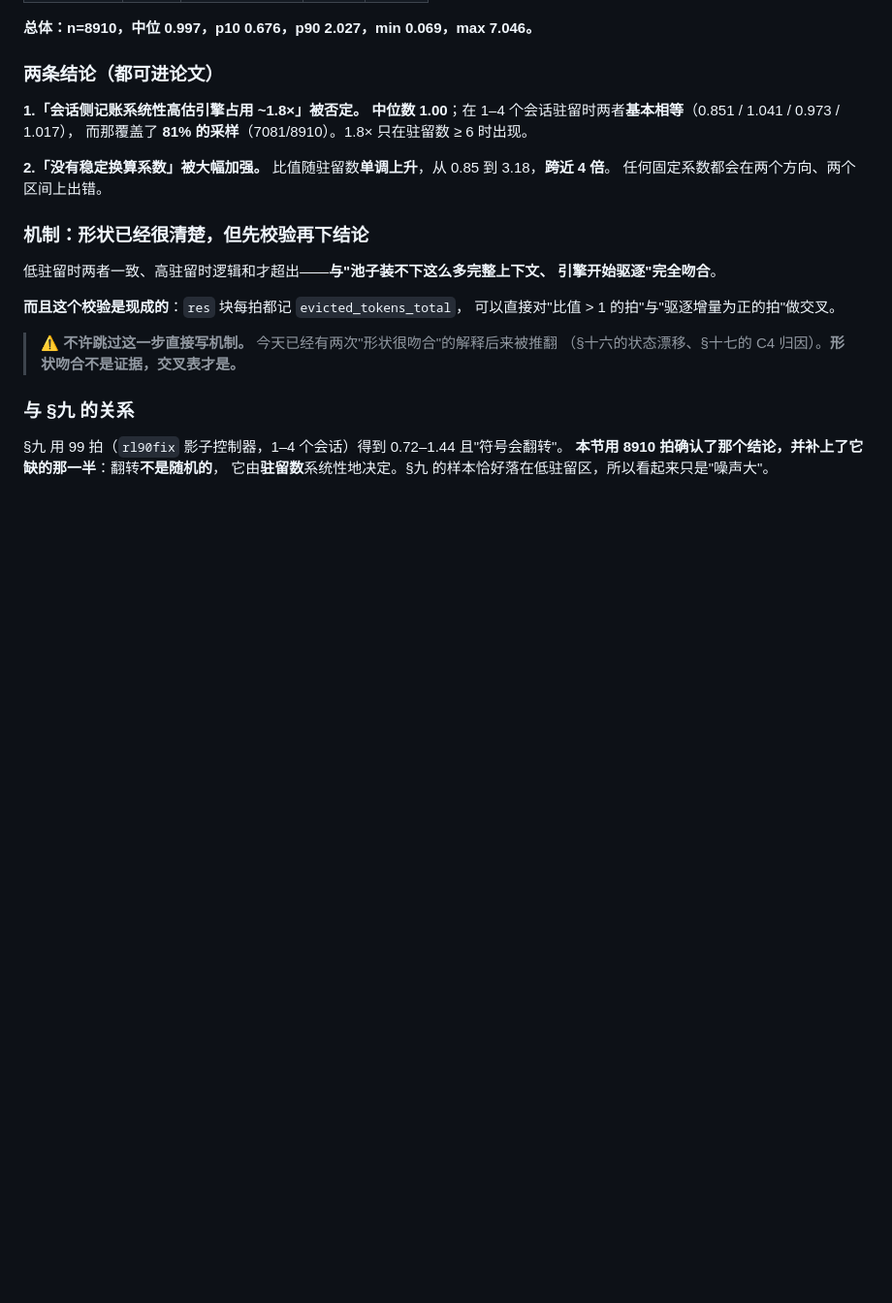
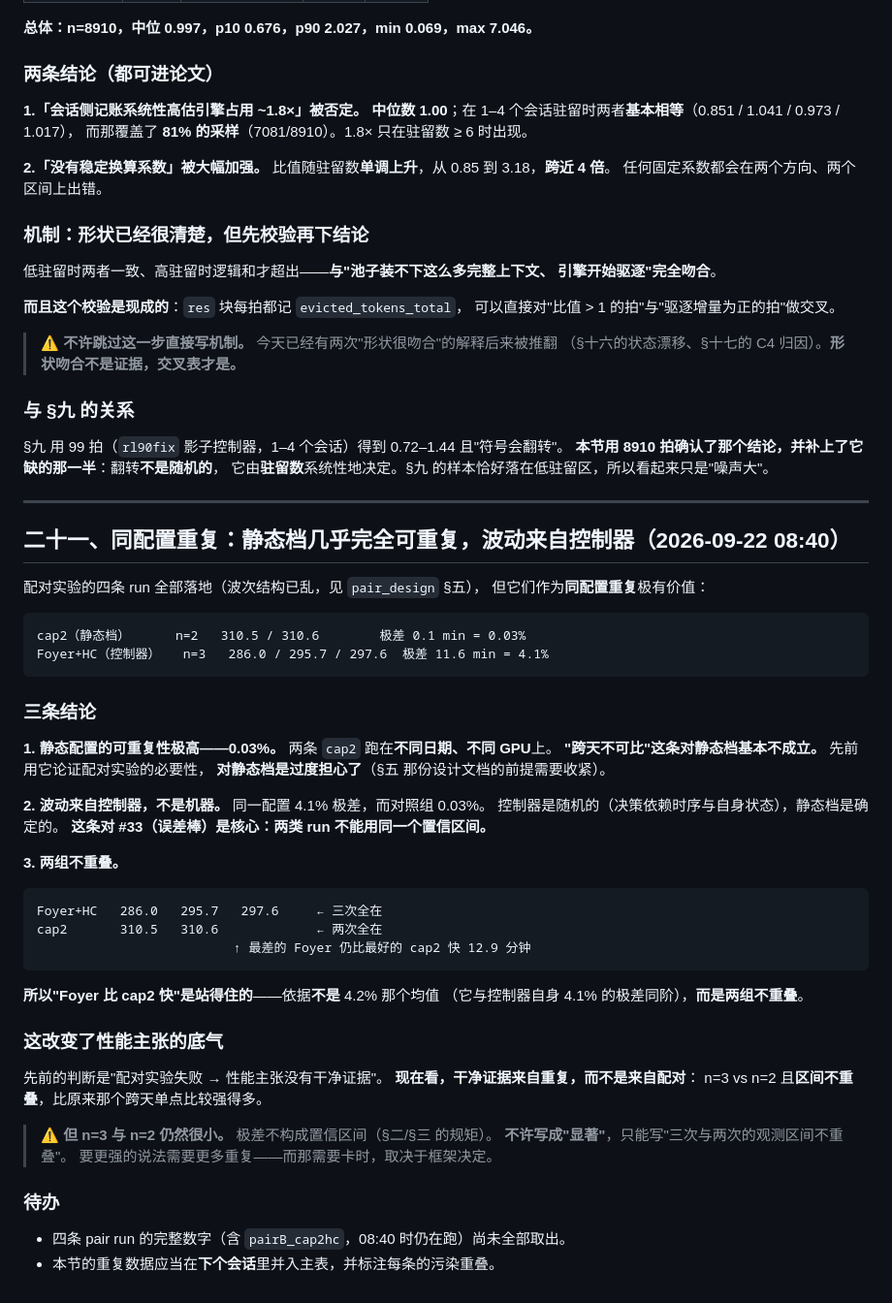
Before and after one commit to TobyMint/foyer, a Markdown page: docs/claim_ledger_20260921.md, the part around the change. Shown at 97% size. GitHub-like rendering; blank space fills up the shorter version.

Commit message:
same-config repeats: static caps reproduce to 0.03%, the controller varies 4.1%
The four pair runs landed (the wave structure scrambled, as pair_design section 5
predicted) but as same-config replicates they are worth more than the pairing would
have been.

cap2 twice: 310.5 and 310.6, on different days and different GPUs. 0.1 minutes apart,
0.03%. Foyer+HiCache three times: 286.0, 295.7, 297.6, a 4.1% spread.

Three things follow. Static configurations are extremely reproducible, so the
"cross-day comparisons are unreliable" premise behind the pair design holds for the
controller but not for the static arms -- that premise needs narrowing. The variance
comes from the controller, which is stochastic in a way a fixed cap is not, so the
two classes of run cannot share a confidence interval. And the two groups do not
overlap: every Foyer run beats every cap2 run, the worst by 12.9 minutes.

So "Foyer is faster than cap2" stands, but not on the 4.2% mean -- that is the same
size as the controller's own 4.1% spread. It stands on non-overlapping ranges, which
is the result the pair design was reaching for and did not get.

Still n=3 against n=2, and a range is not a confidence interval. Not writing
"significant" -- only "the observed ranges do not overlap". More replicates is a GPU
decision that depends on the framework call.

````diff
--- a/docs/claim_ledger_20260921.md
+++ b/docs/claim_ledger_20260921.md
@@ -953,3 +953,51 @@ if claimed {
 §九 用 99 拍（`rl90fix` 影子控制器，1–4 个会话）得到 0.72–1.44 且"符号会翻转"。
 **本节用 8910 拍确认了那个结论，并补上了它缺的那一半**：翻转**不是随机的**，
 它由**驻留数**系统性地决定。§九 的样本恰好落在低驻留区，所以看起来只是"噪声大"。
+
+---
+
+## 二十一、同配置重复：**静态档几乎完全可重复，波动来自控制器**（2026-09-22 08:40）
+
+配对实验的四条 run 全部落地（波次结构已乱，见 `pair_design` §五），
+但它们作为**同配置重复**极有价值：
+
+```
+cap2（静态档）      n=2   310.5 / 310.6        极差 0.1 min = 0.03%
+Foyer+HC（控制器）   n=3   286.0 / 295.7 / 297.6  极差 11.6 min = 4.1%
+```
+
+### 三条结论
+
+**1. 静态配置的可重复性极高——0.03%。** 两条 `cap2` 跑在**不同日期、不同 GPU**上。
+**"跨天不可比"这条对静态档基本不成立。** 先前用它论证配对实验的必要性，
+**对静态档是过度担心了**（§五 那份设计文档的前提需要收紧）。
+
+**2. 波动来自控制器，不是机器。** 同一配置 4.1% 极差，而对照组 0.03%。
+控制器是随机的（决策依赖时序与自身状态），静态档是确定的。
+**这条对 #33（误差棒）是核心：两类 run 不能用同一个置信区间。**
+
+**3. 两组不重叠。**
+
+```
+Foyer+HC   286.0   295.7   297.6     ← 三次全在
+cap2       310.5   310.6             ← 两次全在
+                          ↑ 最差的 Foyer 仍比最好的 cap2 快 12.9 分钟
+```
+
+**所以"Foyer 比 cap2 快"是站得住的**——依据**不是** 4.2% 那个均值
+（它与控制器自身 4.1% 的极差同阶），**而是两组不重叠**。
+
+### 这改变了性能主张的底气
+
+先前的判断是"配对实验失败 → 性能主张没有干净证据"。
+**现在看，干净证据来自重复，而不是来自配对**：
+n=3 vs n=2 且**区间不重叠**，比原来那个跨天单点比较强得多。
+
+> ⚠ **但 n=3 与 n=2 仍然很小。** 极差不构成置信区间（§二/§三 的规矩）。
+> **不许写成"显著"**，只能写"三次与两次的观测区间不重叠"。
+> 要更强的说法需要更多重复——而那需要卡时，取决于框架决定。
+
+### 待办
+
+- 四条 pair run 的完整数字（含 `pairB_cap2hc`，08:40 时仍在跑）尚未全部取出。
+- 本节的重复数据应当在**下个会话**里并入主表，并标注每条的污染重叠。
````
